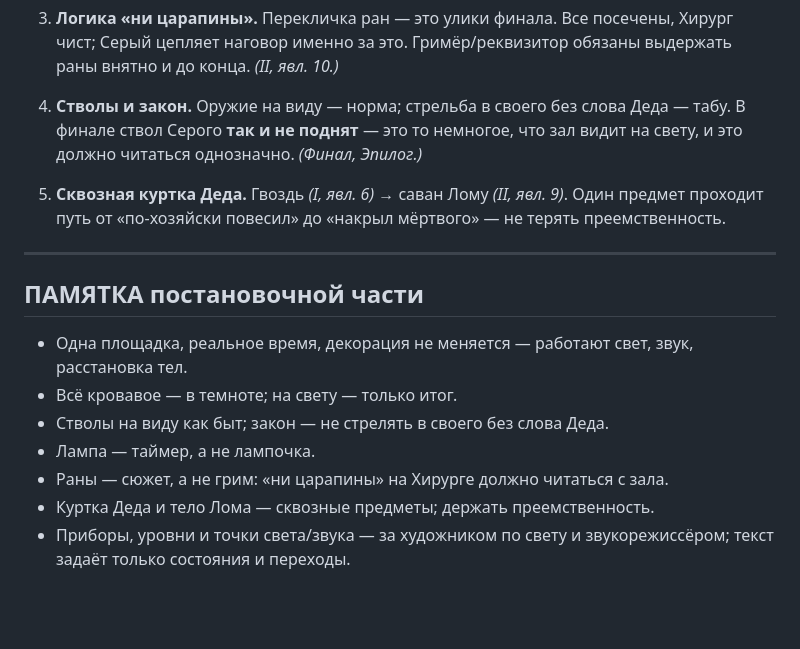
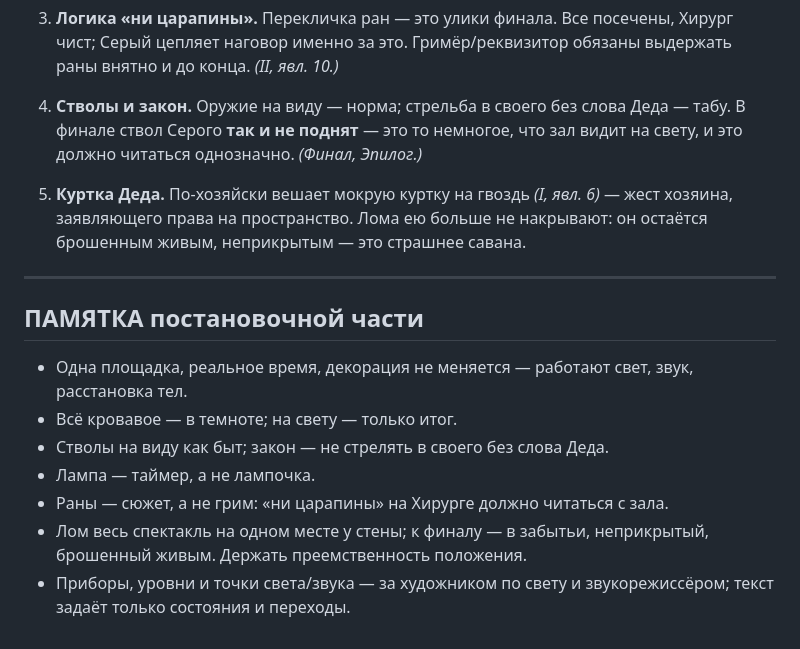
Before and after one commit to 1theater/the-wolf-pit, a Markdown page: staging.md, the part around one of its changes. Rendered like a GitHub page; blank space fills up the shorter version.

```diff
--- a/staging.md
+++ b/staging.md
@@ -116,7 +116,7 @@
 
 4. **Стволы и закон.** Оружие на виду — норма; стрельба в своего без слова Деда — табу. В финале ствол Серого **так и не поднят** — это то немногое, что зал видит на свету, и это должно читаться однозначно. *(Финал, Эпилог.)*
 
-5. **Сквозная куртка Деда.** Гвоздь *(I, явл. 6)* → саван Лому *(II, явл. 9)*. Один предмет проходит путь от «по-хозяйски повесил» до «накрыл мёртвого» — не терять преемственность.
+5. **Куртка Деда.** По-хозяйски вешает мокрую куртку на гвоздь *(I, явл. 6)* — жест хозяина, заявляющего права на пространство. Лома ею больше не накрывают: он остаётся брошенным живым, неприкрытым — это страшнее савана.
 
 ---
 
@@ -127,5 +127,5 @@
 - Стволы на виду как быт; закон — не стрелять в своего без слова Деда.
 - Лампа — таймер, а не лампочка.
 - Раны — сюжет, а не грим: «ни царапины» на Хирурге должно читаться с зала.
-- Куртка Деда и тело Лома — сквозные предметы; держать преемственность.
+- Лом весь спектакль на одном месте у стены; к финалу — в забытьи, неприкрытый, брошенный живым. Держать преемственность положения.
 - Приборы, уровни и точки света/звука — за художником по свету и звукорежиссёром; текст задаёт только состояния и переходы.
```
Also changed, not shown: other parts of staging.md (+5 -5 lines), role-book.md (+6 -6 lines), the-wolf-pit.md (+23 -19 lines).
